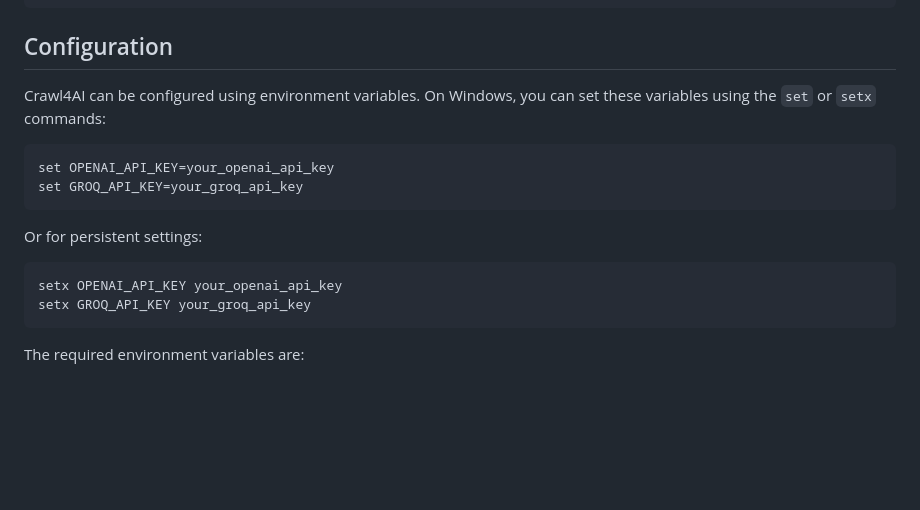
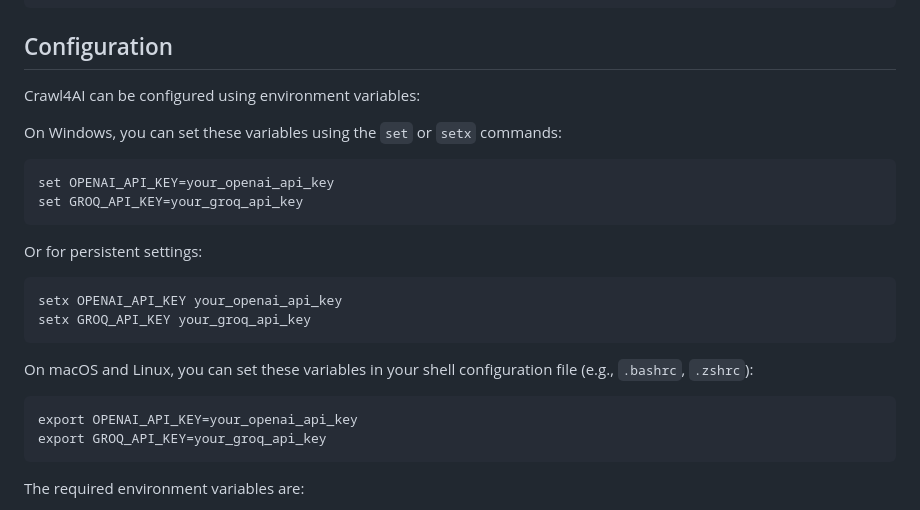
Before and after one commit to PierrunoYT/AI-Web-Crawler, a Markdown page: README.md, the part around the change. GitHub-like rendering; blank space fills up the shorter version.

Commit message:
docs: update commands for mac and linux

````diff
--- a/README.md
+++ b/README.md
@@ -125,7 +125,9 @@ asyncio.run(advanced_session_crawl())
 
 ## Configuration
 
-Crawl4AI can be configured using environment variables. On Windows, you can set these variables using the `set` or `setx` commands:
+Crawl4AI can be configured using environment variables:
+
+On Windows, you can set these variables using the `set` or `setx` commands:
 
 ```
 set OPENAI_API_KEY=your_openai_api_key
@@ -137,6 +139,13 @@ Or for persistent settings:
 ```
 setx OPENAI_API_KEY your_openai_api_key
 setx GROQ_API_KEY your_groq_api_key
+```
+
+On macOS and Linux, you can set these variables in your shell configuration file (e.g., `.bashrc`, `.zshrc`):
+
+```
+export OPENAI_API_KEY=your_openai_api_key
+export GROQ_API_KEY=your_groq_api_key
 ```
 
 The required environment variables are:
````
